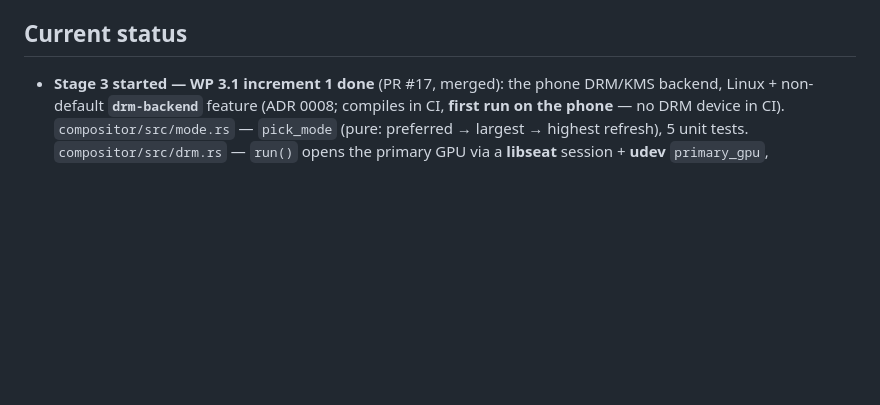
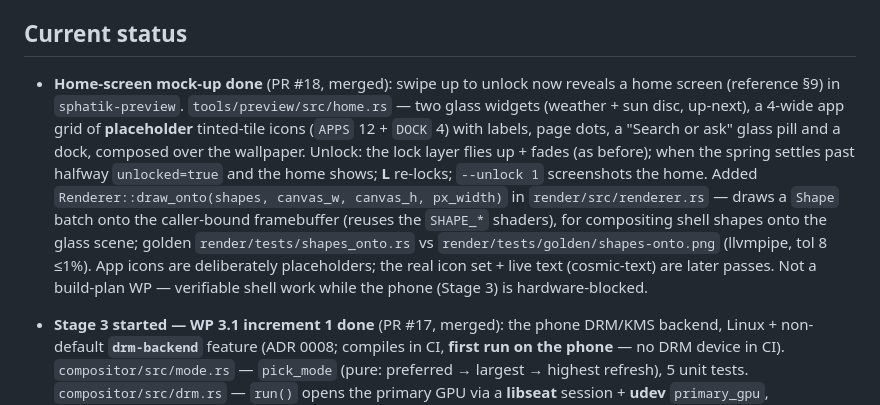
Before and after one commit to imsky1812/sphatikOS, a Markdown page: CLAUDE.md, the part around the change. Drawn GitHub-style; blank space fills up the shorter version.

Commit message:
docs: record the home-screen mock-up
Co-Authored-By: Claude Opus 4.8 <noreply@anthropic.com>
Claude-Session: https://claude.ai/code/session_01192iqY1v4jCfdjEqJqCAPm

```diff
--- a/CLAUDE.md
+++ b/CLAUDE.md
@@ -129,6 +129,7 @@ Where each Stage 2 WP is built and checked (ADR 0008): 2.2, 2.3, 2.4, 2.5, 2.7 a
 
 ## Current status
 
+- **Home-screen mock-up done** (PR #18, merged): swipe up to unlock now reveals a home screen (reference §9) in `sphatik-preview`. `tools/preview/src/home.rs` — two glass widgets (weather + sun disc, up-next), a 4-wide app grid of **placeholder** tinted-tile icons (`APPS` 12 + `DOCK` 4) with labels, page dots, a "Search or ask" glass pill and a dock, composed over the wallpaper. Unlock: the lock layer flies up + fades (as before); when the spring settles past halfway `unlocked=true` and the home shows; **L** re-locks; `--unlock 1` screenshots the home. Added `Renderer::draw_onto(shapes, canvas_w, canvas_h, px_width)` in `render/src/renderer.rs` — draws a `Shape` batch onto the caller-bound framebuffer (reuses the `SHAPE_*` shaders), for compositing shell shapes onto the glass scene; golden `render/tests/shapes_onto.rs` vs `render/tests/golden/shapes-onto.png` (llvmpipe, tol 8 ≤1%). App icons are deliberately placeholders; the real icon set + live text (cosmic-text) are later passes. Not a build-plan WP — verifiable shell work while the phone (Stage 3) is hardware-blocked.
 - **Stage 3 started — WP 3.1 increment 1 done** (PR #17, merged): the phone DRM/KMS backend, Linux + non-default **`drm-backend`** feature (ADR 0008; compiles in CI, **first run on the phone** — no DRM device in CI). `compositor/src/mode.rs` — `pick_mode` (pure: preferred → largest → highest refresh), 5 unit tests. `compositor/src/drm.rs` — `run()` opens the primary GPU via a **libseat** session + **udev** `primary_gpu`, `DrmDevice::new(fd,true)`, reads connectors, picks the mode, finds a CRTC. `--run` routes to DRM when built with `drm-backend`, else the winit server (`main.rs` cfg precedence). CI Clippy lints both backends (installs `libdrm/input/seat/udev-dev`) and re-emits errors as `::error::` annotations. Smithay 0.7 DRM API gathered up front from anvil + docs.rs (DrmCompositor::new / EGLContext::new / GlesRenderer::new signatures) — see the agent research. **Increment 2 (deferred pending a decision): GBM + EGL + GlesRenderer + `DrmCompositor` scanning out the wallpaper, page-flip paced** — large, un-runnable without hardware; worth weighing vs. verifiable toolkit/shell work. 3.2–3.6 (touch, scale, perf, session, sensors) also need the phone.
 - **Device note (2026-11-08):** the owner now physically has a **Redmi 9A (`dandelion`)**, not the Note 9 Pro. **curtana stays the design target**; the 9A is just the phone on hand. The 9A's **PowerVR GE8320** has no open GLES driver on mainline Linux, so the mainline + 60 fps glass plan can't run on it (would need Halium/Android-kernel or a reduced software build — a separate track); it's also weaker (Helio G25, 2–3 GB RAM, 720×1600) with an early-WIP pmOS port. This only matters from **Stage 3** on (Stages 1–2 are platform-independent, ADR 0008); decide the real on-device target then. Recorded in `device/xiaomi-curtana/STATUS.md`.
 - **Glass-on-laptop gate PASSED** (PR #16, merged to `main`) — **Stage 2 complete**. `sphatik-preview` shows the lock-screen mock-up: Aurora wallpaper + a large Outfit clock ("9:41"), date and "Swipe up to open" hint + one Regular-glass widget over the aurora; **swipe up to unlock** drives the lock layer up and fades it (`translateY(-p·H·0.55)`, opacity `1-1.5p`, reference §8) via the shell gesture recogniser + the spring engine (release hands velocity to the preset spring), settling at 60 fps over the cached wallpaper (`render_frame_inner(reuse_wallpaper)`). Interim text in `render/src/text.rs` — `text::rasterize` (ab_glyph) + `TextRenderer` (R8 coverage texture, `TEXT_*` shaders), Outfit ExtraLight/Light bundled under `render/assets/fonts/` (OFL); the Stage 4 toolkit brings cosmic-text. `sphatik-preview --unlock <p>` freezes a mid-unlock frame. Headless golden `render/tests/lockscreen.rs` vs `render/tests/golden/lock-screen.png` (llvmpipe, tolerance 10 ≤1%). The clock is a fixed demo time ("9:41") for golden determinism. **All agreed scope done (Stage 1 1.1–1.3, Stage 2 2.1–2.9 + gate).**
```
